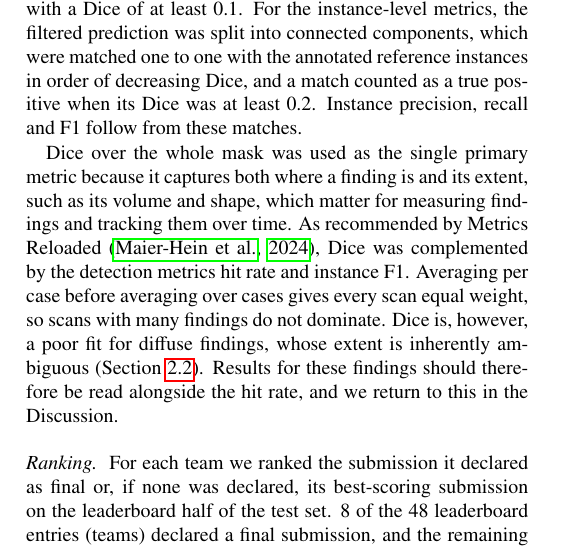
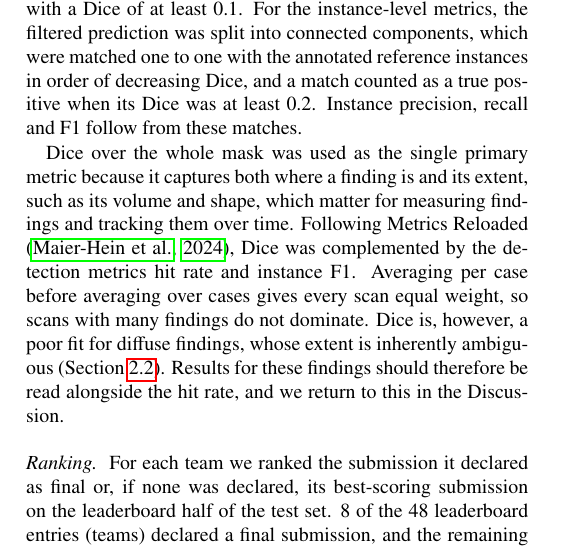
Before and after one commit to MohammedSB/rexgrounding-challenge-paper, a LaTeX paper (paper/main.tex): part of one column of page 5 of 24, cut so that both start at the same text. Compiled offline with pdfLaTeX.

Commit message:
Metrics: 'Following Metrics Reloaded'
Co-Authored-By: Claude Opus 5.5 <noreply@anthropic.com>

```diff
--- a/paper/main.tex
+++ b/paper/main.tex
@@ -539,7 +539,7 @@ follow from these matches.
 
 Dice over the whole mask was used as the single primary metric because it
 captures both where a finding is and its extent, such as its volume and shape,
-which matter for measuring findings and tracking them over time. As recommended by Metrics Reloaded
+which matter for measuring findings and tracking them over time. Following Metrics Reloaded
 \citep{maier2024metrics}, Dice was complemented by the detection metrics hit rate
 and instance F1.
 Averaging per case before averaging over cases gives every scan equal weight,
```
Also changed, not shown: 1 other file.
